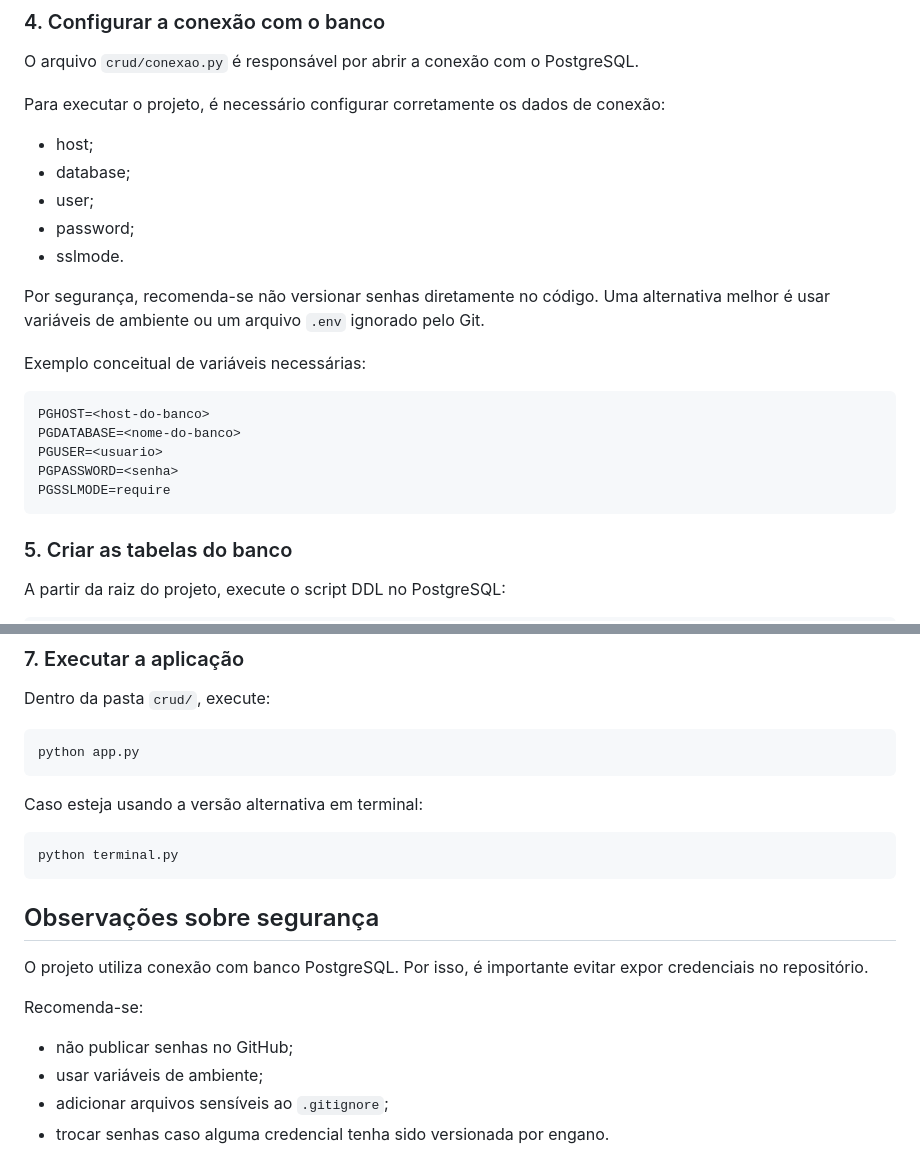
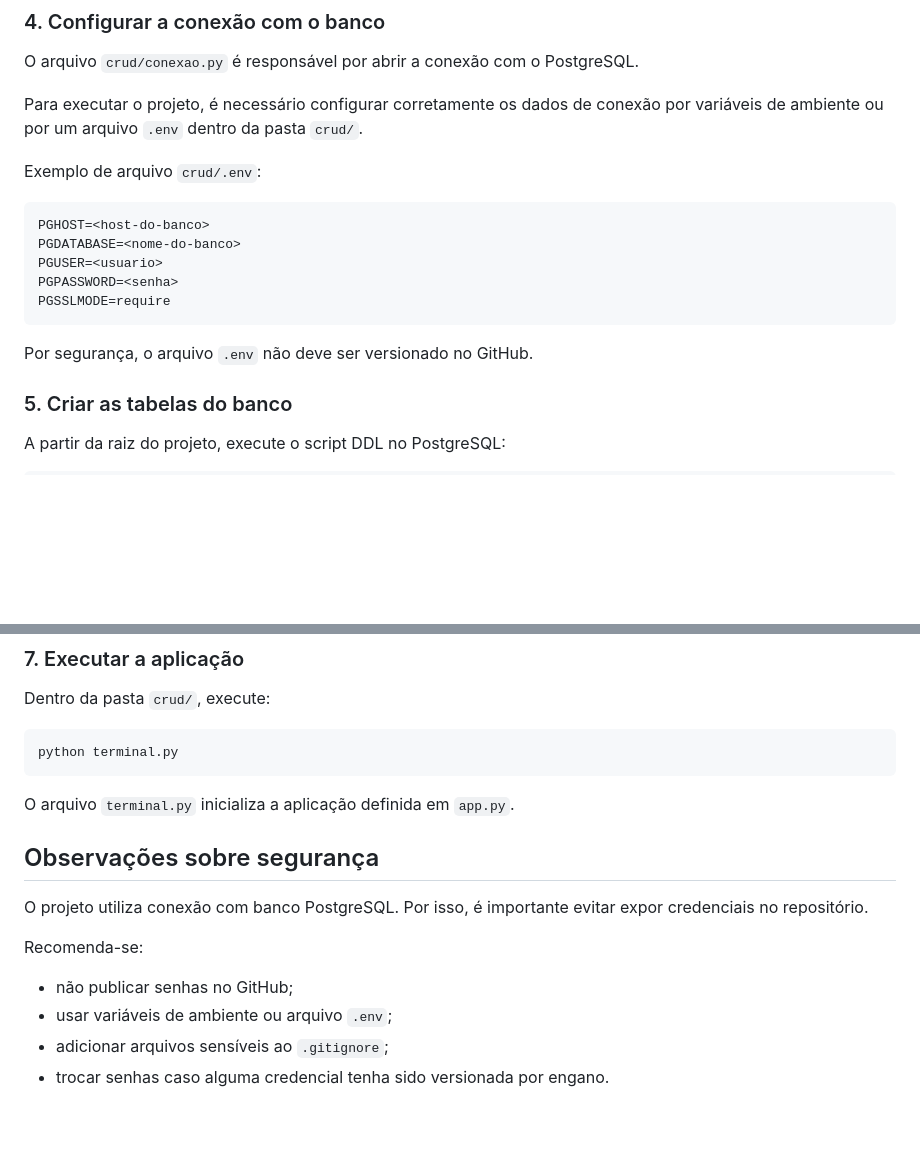
Before and after one commit to lucasbp6/HortifruitidaFamilia-BD, a Markdown page: README.md, 2 parts joined by grey strips. GitHub-like rendering; blank space fills up the shorter version.

````diff
--- a/README.md
+++ b/README.md
@@ -293,17 +294,9 @@ pip install -r requirements.txt
 
 O arquivo `crud/conexao.py` é responsável por abrir a conexão com o PostgreSQL.
 
-Para executar o projeto, é necessário configurar corretamente os dados de conexão:
+Para executar o projeto, é necessário configurar corretamente os dados de conexão por variáveis de ambiente ou por um arquivo `.env` dentro da pasta `crud/`.
 
-- host;
-- database;
-- user;
-- password;
-- sslmode.
-
-Por segurança, recomenda-se não versionar senhas diretamente no código. Uma alternativa melhor é usar variáveis de ambiente ou um arquivo `.env` ignorado pelo Git.
-
-Exemplo conceitual de variáveis necessárias:
+Exemplo de arquivo `crud/.env`:
 
 ```text
 PGHOST=<host-do-banco>
@@ -312,6 +305,8 @@ PGUSER=<usuario>
 PGPASSWORD=<senha>
 PGSSLMODE=require
 ```
+
+Por segurança, o arquivo `.env` não deve ser versionado no GitHub.
 
 ### 5. Criar as tabelas do banco
 
@@ -345,14 +340,10 @@ psql -d <nome-do-banco> -f sql/seeds/02_unidades.sql
 Dentro da pasta `crud/`, execute:
 
 ```bash
-python app.py
+python terminal.py
 ```
 
-Caso esteja usando a versão alternativa em terminal:
-
-```bash
-python terminal.py
-```
+O arquivo `terminal.py` inicializa a aplicação definida em `app.py`.
 
 ## Observações sobre segurança
 
@@ -361,7 +352,7 @@ O projeto utiliza conexão com banco PostgreSQL. Por isso, é importante evitar
 Recomenda-se:
 
 - não publicar senhas no GitHub;
-- usar variáveis de ambiente;
+- usar variáveis de ambiente ou arquivo `.env`;
 - adicionar arquivos sensíveis ao `.gitignore`;
 - trocar senhas caso alguma credencial tenha sido versionada por engano.
 
````
Also changed, not shown: other parts of README.md (+59 -49 lines).
